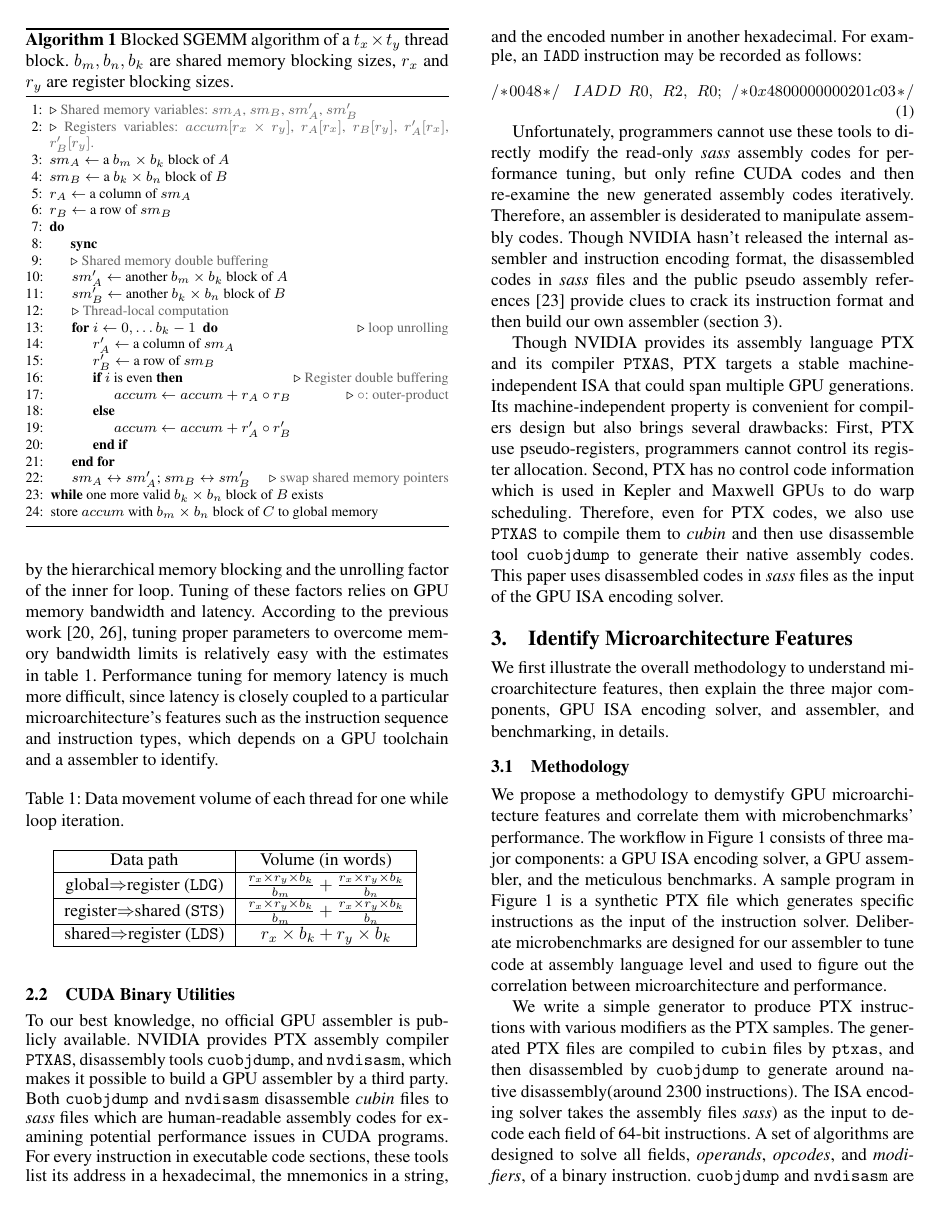
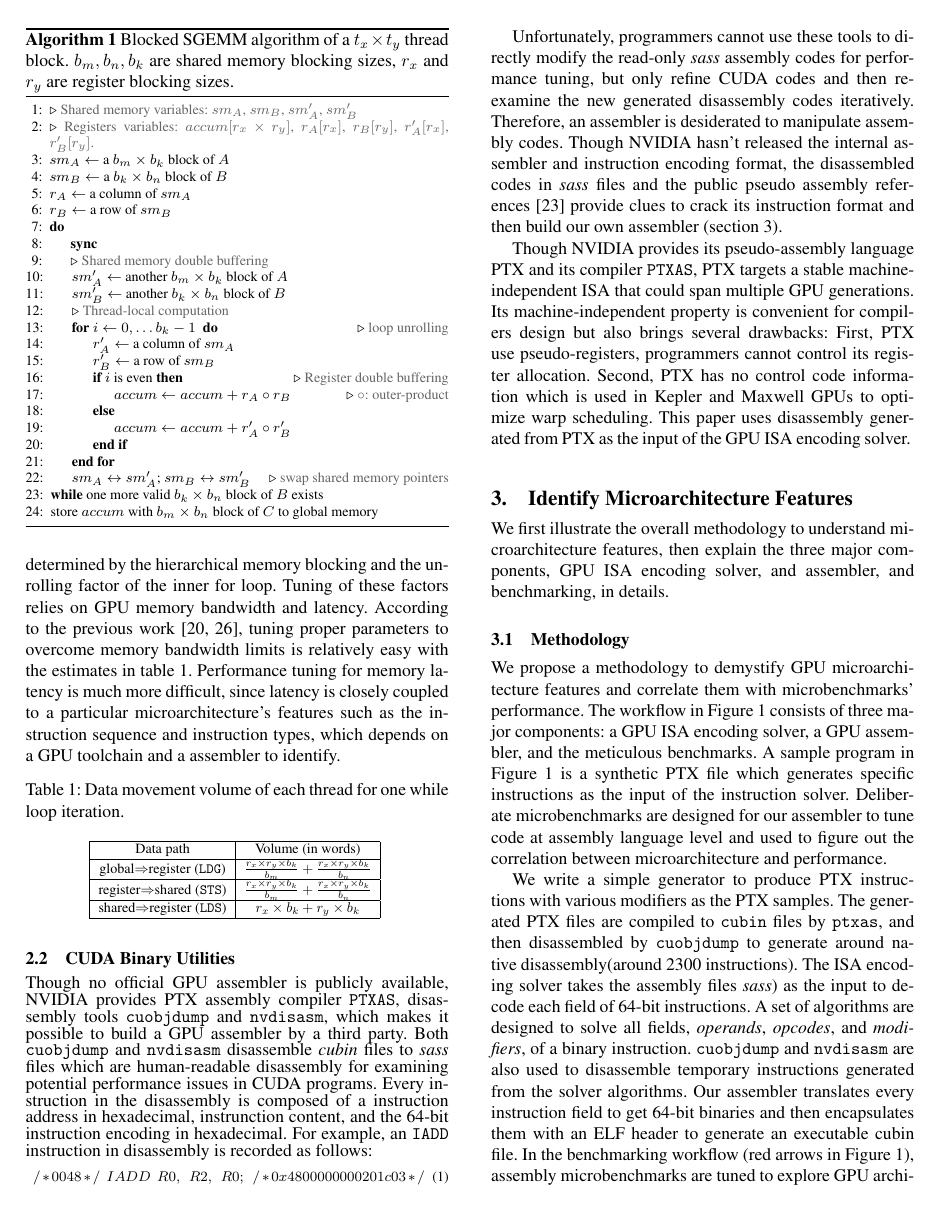
Before and after one commit to fruitfly1026/SGEMM, a LaTeX paper (sgemm.tex, which reads text/Background.tex): page 3 of 16. Compiled offline with pdfLaTeX; a missing font is replaced by an installed copy or a similar font.

Commit message:
check background

```diff
--- a/text/Background.tex
+++ b/text/Background.tex
@@ -94,19 +94,17 @@ $K=\Bigl\lfloor \frac{k+b_k-1}{b_k} \Bigr\rfloor$, and $N=\Bigl\lfloor \frac{n+b
 %   \end{algorithmic}
 % \end{algorithm}
 
-Algorithm~\ref{gemm} has $2 r_x r_y b_k$ floating-point operations (flops) of each thread for one iteration of the while loop.
+Algorithm~\ref{gemm} has $2\times r_x \times r_y \times b_k$ floating-point operations (flops) of each thread for one iteration of the while loop.
 Table~\ref{tab:dm} estimates data movement volume through registers, shared memory, and global
 memory correspondingly.
 These parameters demonstrate that SGEMM performance is determined by the hierarchical memory blocking and the unrolling factor of the inner for loop.
 Tuning of these factors relies on GPU memory bandwidth and latency.
 According to the previous work~\cite{magma,tan}, tuning proper parameters to overcome memory bandwidth limits is relatively easy with the estimates in table~\ref{tab:dm}.
 Performance tuning for memory latency is much more difficult, since latency is closely coupled to a particular microarchitecture's features such as the instruction sequence and instruction types, which depends on a GPU toolchain and a assembler to identify.
-
-
 \begin{table}[htbp]
-    \caption{Data movement volume of each thread for one while loop iteration.} %\jled{this table is not referred in this paper.}}
+    \caption{ Data movement volume of each thread for one while loop iteration.} %\jled{this table is not referred in this paper.}}
 \centering
-\scalebox{1.0} {
+\scalebox{0.8} {
 \begin{tabular}{|c|c|}
 \hline
     Data path& Volume (in words)\\
@@ -125,36 +123,41 @@ shared$\Rightarrow$register ({\tt LDS})& $r_x\times b_k + r_y\times b_k$\\
 \end{table}
 
 
+
 \subsection{CUDA Binary Utilities}
 \label{sec:cuda}
 
 %NVIDIA does not release its GPU assembler to public, they release other tool-chains:ptxas, nvcc.
-To our best knowledge, no official GPU assembler is publicly available.
-NVIDIA provides PTX assembly compiler {\tt PTXAS}, disassembly tools {\tt cuobjdump}, and {\tt nvdisasm}, which makes it possible to build a GPU assembler by a third party.
-Both {\tt cuobjdump} and {\tt nvdisasm} disassemble {\em cubin} files to {\em sass} files which are human-readable assembly codes for examining potential performance issues in CUDA programs.
-For every instruction in executable code sections, these tools list its address in a hexadecimal, the mnemonics in a string, and the encoded number in another hexadecimal.
-For example, an {\tt IADD} instruction may be recorded as follows:
-{\small
+Though no official GPU assembler is publicly available,
+NVIDIA provides PTX assembly compiler {\tt PTXAS}, disassembly tools {\tt cuobjdump} and {\tt nvdisasm}, which makes it possible to build a GPU assembler by a third party.
+Both {\tt cuobjdump} and {\tt nvdisasm} disassemble {\em cubin} files to {\em sass} files which are human-readable disassembly for examining potential performance issues in CUDA programs.
+Every instruction in the disassembly is composed of a instruction address
+in hexadecimal, instrunction content, and the 64-bit instruction encoding in hexadecimal.
+For example, an {\tt IADD} instruction in disassembly is recorded as follows:
+{\footnotesize
 \begin{equation}
+%\begin{displaymath}
 \label{eq:iadd}
-/*0048*/~~~~IADD~~R0,~~R2,~~R0;~~/* 0x4800000000201c03 */
+/*0048*/~~IADD~~R0,~~R2,~~R0;~~/*0x4800000000201c03*/
 \end{equation}
+%\end{displaymath}
 }
 
-Unfortunately, programmers cannot use these tools to directly modify the read-only {\em sass} assembly codes for performance tuning, but only refine CUDA codes and then re-examine the new generated assembly codes iteratively.
+Unfortunately, programmers cannot use these tools to directly modify the read-only {\em sass} assembly codes for performance tuning, but only refine CUDA codes and then reexamine the new generated disassembly codes iteratively.
 Therefore, an assembler is desiderated to manipulate assembly codes.
 Though NVIDIA hasn't released the internal assembler and instruction encoding format, the disassembled codes in {\em sass} files and the public pseudo assembly references~\cite{ptx2015isa} provide clues to crack its instruction format and then build our own assembler (section~\ref{sec:assembler}).
 %NVIDIA provides {\tt PTXAS} to compile PTX assembly to cubin.
 %PTX is a low-level parallel thread execution virtual machine and instruction set architecture (ISA)~\cite{}.
 %The goals for PTX include the following:
 
-
-Though NVIDIA provides its assembly language PTX and its compiler {\tt PTXAS}, PTX targets a stable machine-independent ISA that could span multiple GPU generations.
+Though NVIDIA provides its pseudo-assembly language PTX and its compiler {\tt PTXAS}, PTX targets a stable machine-independent ISA that could span multiple GPU generations.
 Its machine-independent property is convenient for compilers design but also brings several drawbacks:
 First, PTX use pseudo-registers, programmers cannot control its register allocation.
-Second, PTX has no control code information which is used in Kepler and Maxwell GPUs to do warp scheduling.
-Therefore, even for PTX codes, we also use {\tt PTXAS} to compile them to \emph{cubin} and then use disassemble tool {\tt cuobjdump} to generate their native assembly codes.
-This paper uses disassembled codes in {\em sass} files as the input of the GPU ISA encoding solver.
+Second, PTX has no control code information which is used in Kepler and Maxwell GPUs to optimize warp scheduling.
+%Therefore, even for PTX codes, we also use {\tt PTXAS} to compile them to
+%\emph{cubin} and then use disassemble tool {\tt cuobjdump} to generate their
+%native assembly codes.
+This paper uses disassembly generated from PTX as the input of the GPU ISA encoding solver.
 % , it is a kind of pseudo-assembly.
  % for compilers to target.
 % PTX defines a virtual machine and ISA for general purpose parallel thread execution.
```
Also changed, not shown: text/Background.tex (2 more changed lines).
